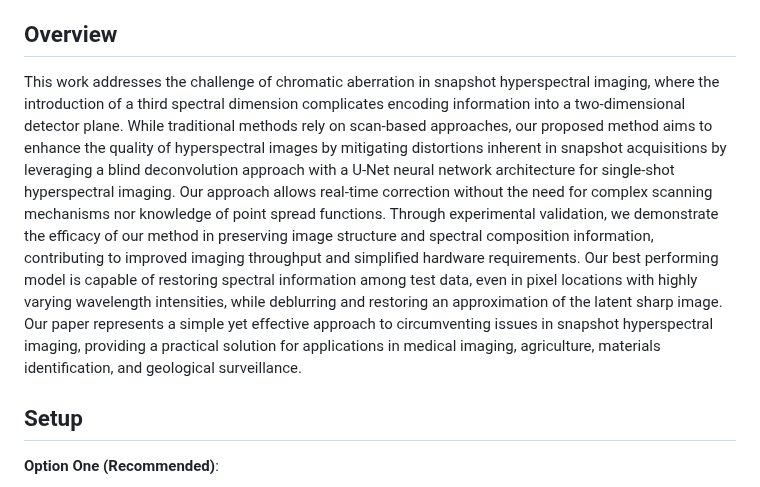
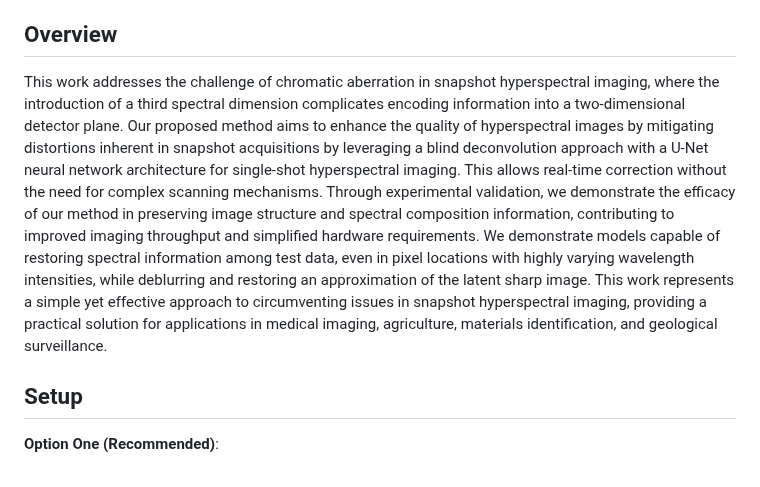
Before and after one commit to abarton51/Hyperspectral-Deep-Deconvolution, a Markdown page: README.md, the part around the change. Drawn GitHub-style.

```diff
--- a/README.md
+++ b/README.md
@@ -3,7 +3,7 @@
 ### Contributors: Corey Zheng, Austin Barton, Mohammad Taher, Abdulaziz Memesh
 
 ## Overview
-This work addresses the challenge of chromatic aberration in snapshot hyperspectral imaging, where the introduction of a third spectral dimension complicates encoding information into a two-dimensional detector plane. While traditional methods rely on scan-based approaches, our proposed method aims to enhance the quality of hyperspectral images by mitigating distortions inherent in snapshot acquisitions by leveraging a blind deconvolution approach with a U-Net neural network architecture for single-shot hyperspectral imaging. Our approach allows real-time correction without the need for complex scanning mechanisms nor knowledge of point spread functions. Through experimental validation, we demonstrate the efficacy of our method in preserving image structure and spectral composition information, contributing to improved imaging throughput and simplified hardware requirements. Our best performing model is capable of restoring spectral information among test data, even in pixel locations with highly varying wavelength intensities, while deblurring and restoring an approximation of the latent sharp image. Our paper represents a simple yet effective approach to circumventing issues in snapshot hyperspectral imaging, providing a practical solution for applications in medical imaging, agriculture, materials identification, and geological surveillance.
+This work addresses the challenge of chromatic aberration in snapshot hyperspectral imaging, where the introduction of a third spectral dimension complicates encoding information into a two-dimensional detector plane. Our proposed method aims to enhance the quality of hyperspectral images by mitigating distortions inherent in snapshot acquisitions by leveraging a blind deconvolution approach with a U-Net neural network architecture for single-shot hyperspectral imaging. This allows real-time correction without the need for complex scanning mechanisms. Through experimental validation, we demonstrate the efficacy of our method in preserving image structure and spectral composition information, contributing to improved imaging throughput and simplified hardware requirements. We demonstrate models capable of restoring spectral information among test data, even in pixel locations with highly varying wavelength intensities, while deblurring and restoring an approximation of the latent sharp image. This work represents a simple yet effective approach to circumventing issues in snapshot hyperspectral imaging, providing a practical solution for applications in medical imaging, agriculture, materials identification, and geological surveillance.
 
 ## Setup
 **Option One (Recommended)**:
```
